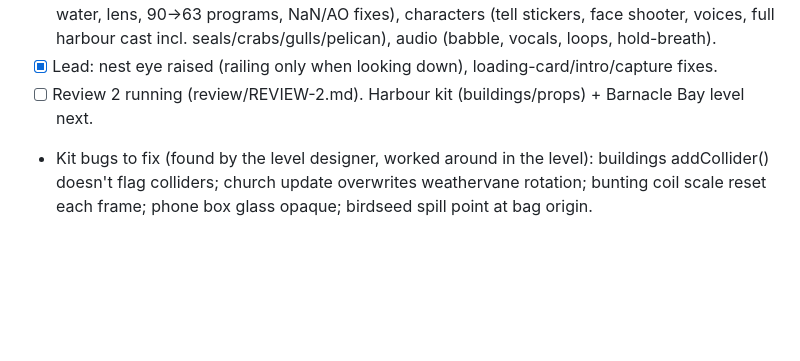
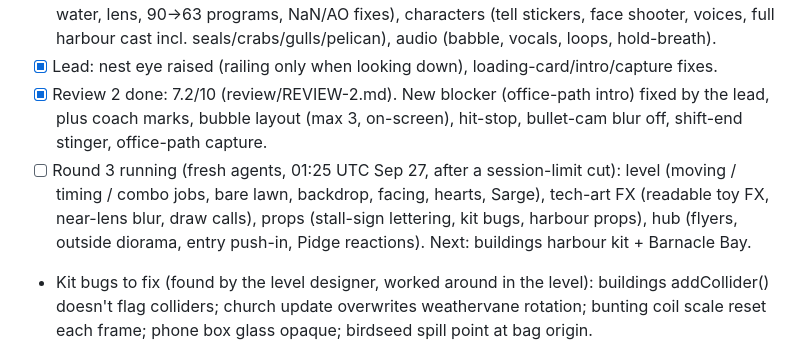
Before and after one commit to cypie92/snipe3js, a Markdown page: docs/LOOP_STATE.md, the part around the change. GitHub-like rendering; blank space fills up the shorter version.

Commit message:
Loop state: review 2 fixes done, round 3 running
Co-Authored-By: Claude Opus 5.5 <noreply@anthropic.com>
Claude-Session: https://claude.ai/code/session_01GpPvPRrpJZCbzSpY4PjEjE

```diff
--- a/docs/LOOP_STATE.md
+++ b/docs/LOOP_STATE.md
@@ -46,7 +46,13 @@ depth, game feel/juice, UI/UX, audio, performance, completeness) and the demo is
       water, lens, 90→63 programs, NaN/AO fixes), characters (tell stickers, face shooter, voices,
       full harbour cast incl. seals/crabs/gulls/pelican), audio (babble, vocals, loops, hold-breath).
 - [x] Lead: nest eye raised (railing only when looking down), loading-card/intro/capture fixes.
-- [ ] Review 2 running (review/REVIEW-2.md). Harbour kit (buildings/props) + Barnacle Bay level next.
+- [x] Review 2 done: 7.2/10 (review/REVIEW-2.md). New blocker (office-path intro) fixed by the lead,
+      plus coach marks, bubble layout (max 3, on-screen), hit-stop, bullet-cam blur off, shift-end
+      stinger, office-path capture.
+- [ ] Round 3 running (fresh agents, 01:25 UTC Sep 27, after a session-limit cut): level (moving /
+      timing / combo jobs, bare lawn, backdrop, facing, hearts, Sarge), tech-art FX (readable toy FX,
+      near-lens blur, draw calls), props (stall-sign lettering, kit bugs, harbour props), hub (flyers,
+      outside diorama, entry push-in, Pidge reactions). Next: buildings harbour kit + Barnacle Bay.
 - Kit bugs to fix (found by the level designer, worked around in the level): buildings addCollider()
   doesn't flag colliders; church update overwrites weathervane rotation; bunting coil scale reset each
   frame; phone box glass opaque; birdseed spill point at bag origin.
```
